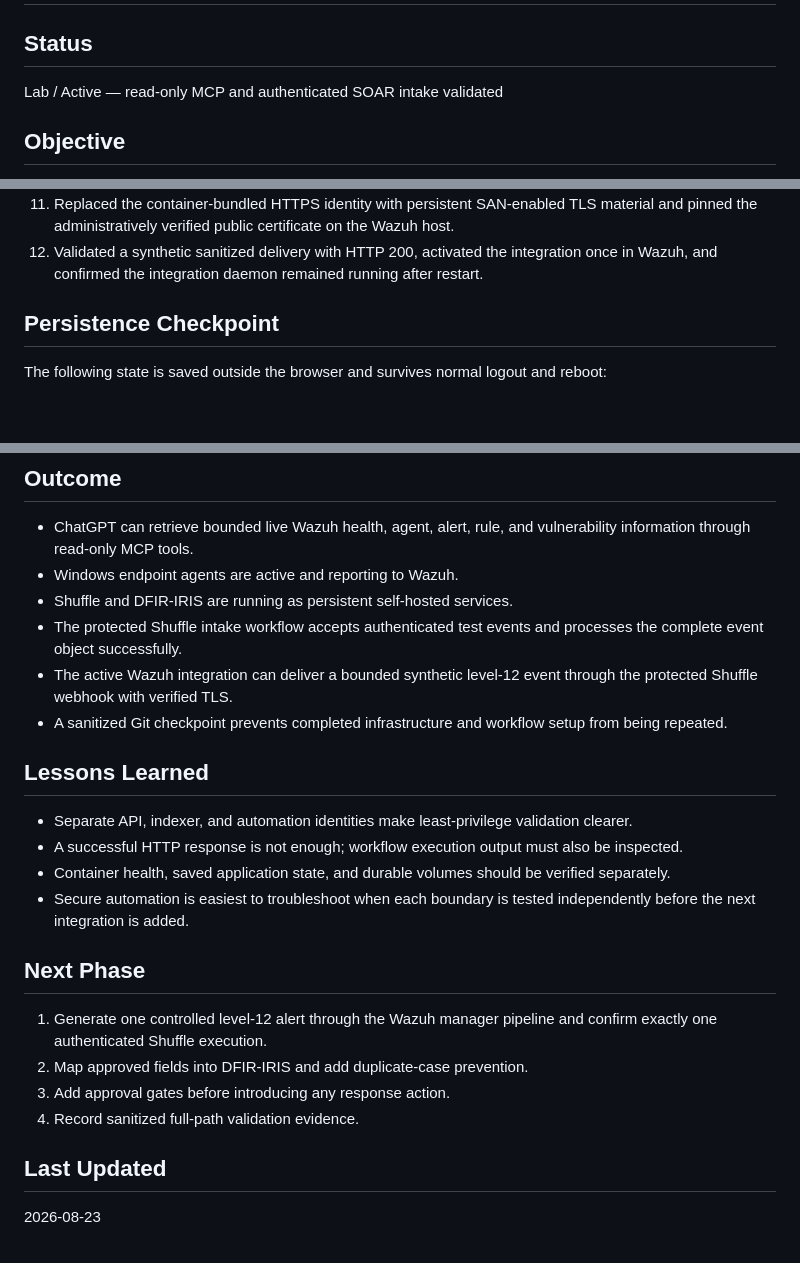
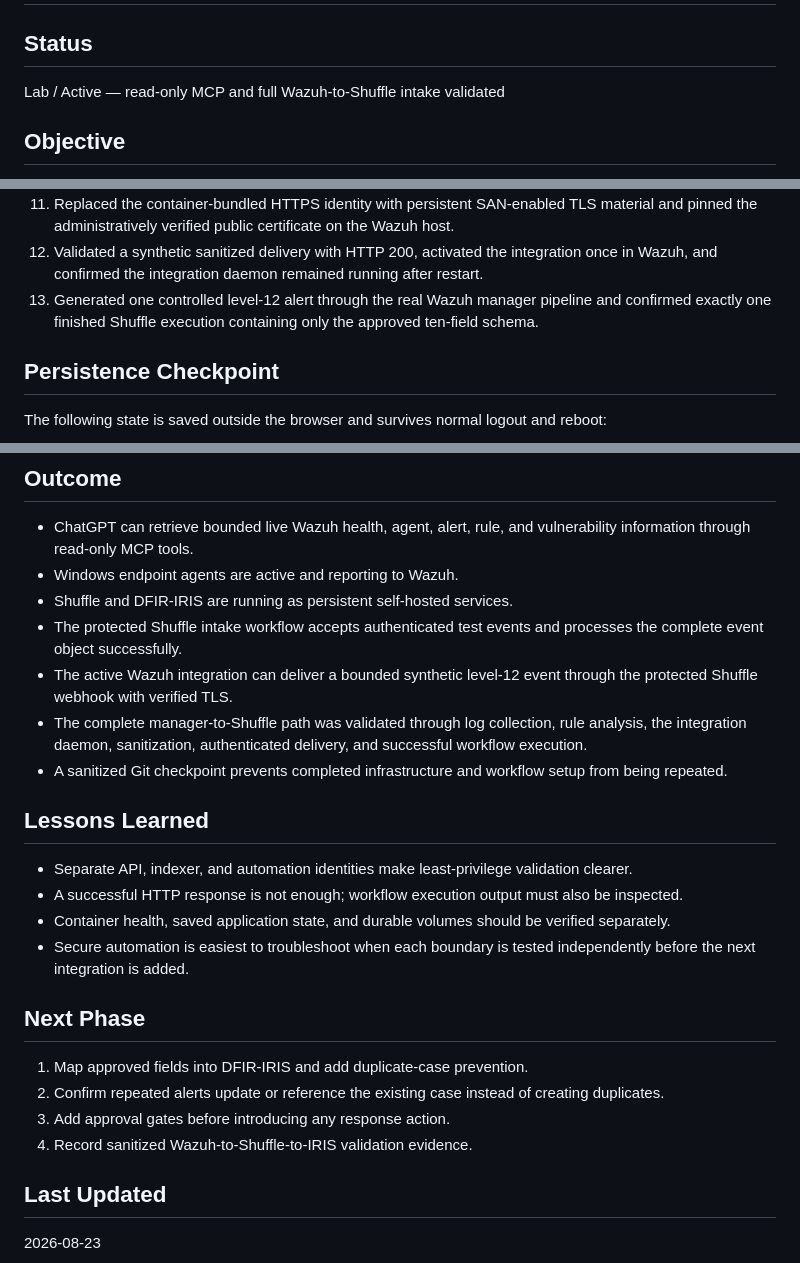
Before and after one commit to vinayvanimina/vinay-cybersecurity-portfolio, a Markdown page: projects/wazuh-siem-mcp.md, 3 parts joined by grey strips. Drawn GitHub-style; blank space fills up the shorter version.

Commit message:
Document full Wazuh to Shuffle validation

```diff
--- a/projects/wazuh-siem-mcp.md
+++ b/projects/wazuh-siem-mcp.md
@@ -2,7 +2,7 @@
 
 ## Status
 
-Lab / Active — read-only MCP and authenticated SOAR intake validated
+Lab / Active — read-only MCP and full Wazuh-to-Shuffle intake validated
 
 ## Objective
 
@@ -56,6 +56,7 @@ The MCP path is operational and read-only. A bounded level-12 Wazuh forwarder no
 10. Deployed a custom level-12 Wazuh integration that forwards only an approved, bounded field allowlist and excludes raw events, addresses, usernames, file paths, and command lines.
 11. Replaced the container-bundled HTTPS identity with persistent SAN-enabled TLS material and pinned the administratively verified public certificate on the Wazuh host.
 12. Validated a synthetic sanitized delivery with HTTP 200, activated the integration once in Wazuh, and confirmed the integration daemon remained running after restart.
+13. Generated one controlled level-12 alert through the real Wazuh manager pipeline and confirmed exactly one finished Shuffle execution containing only the approved ten-field schema.
 
 ## Persistence Checkpoint
 
@@ -99,6 +100,7 @@ The checkpoint and exact resume point are also committed in the private implemen
 - Shuffle and DFIR-IRIS are running as persistent self-hosted services.
 - The protected Shuffle intake workflow accepts authenticated test events and processes the complete event object successfully.
 - The active Wazuh integration can deliver a bounded synthetic level-12 event through the protected Shuffle webhook with verified TLS.
+- The complete manager-to-Shuffle path was validated through log collection, rule analysis, the integration daemon, sanitization, authenticated delivery, and successful workflow execution.
 - A sanitized Git checkpoint prevents completed infrastructure and workflow setup from being repeated.
 
 ## Lessons Learned
@@ -110,10 +112,10 @@ The checkpoint and exact resume point are also committed in the private implemen
 
 ## Next Phase
 
-1. Generate one controlled level-12 alert through the Wazuh manager pipeline and confirm exactly one authenticated Shuffle execution.
-2. Map approved fields into DFIR-IRIS and add duplicate-case prevention.
+1. Map approved fields into DFIR-IRIS and add duplicate-case prevention.
+2. Confirm repeated alerts update or reference the existing case instead of creating duplicates.
 3. Add approval gates before introducing any response action.
-4. Record sanitized full-path validation evidence.
+4. Record sanitized Wazuh-to-Shuffle-to-IRIS validation evidence.
 
 ## Last Updated
 
```
